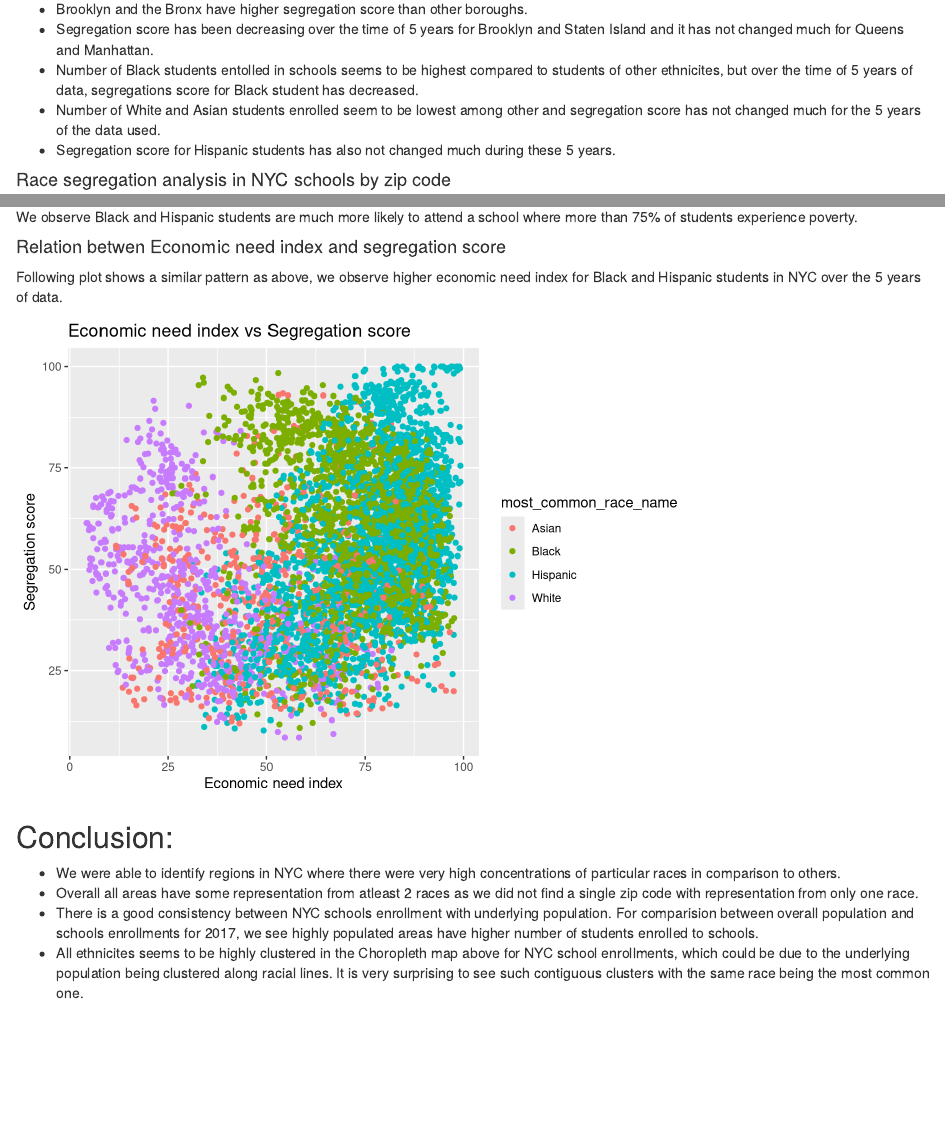
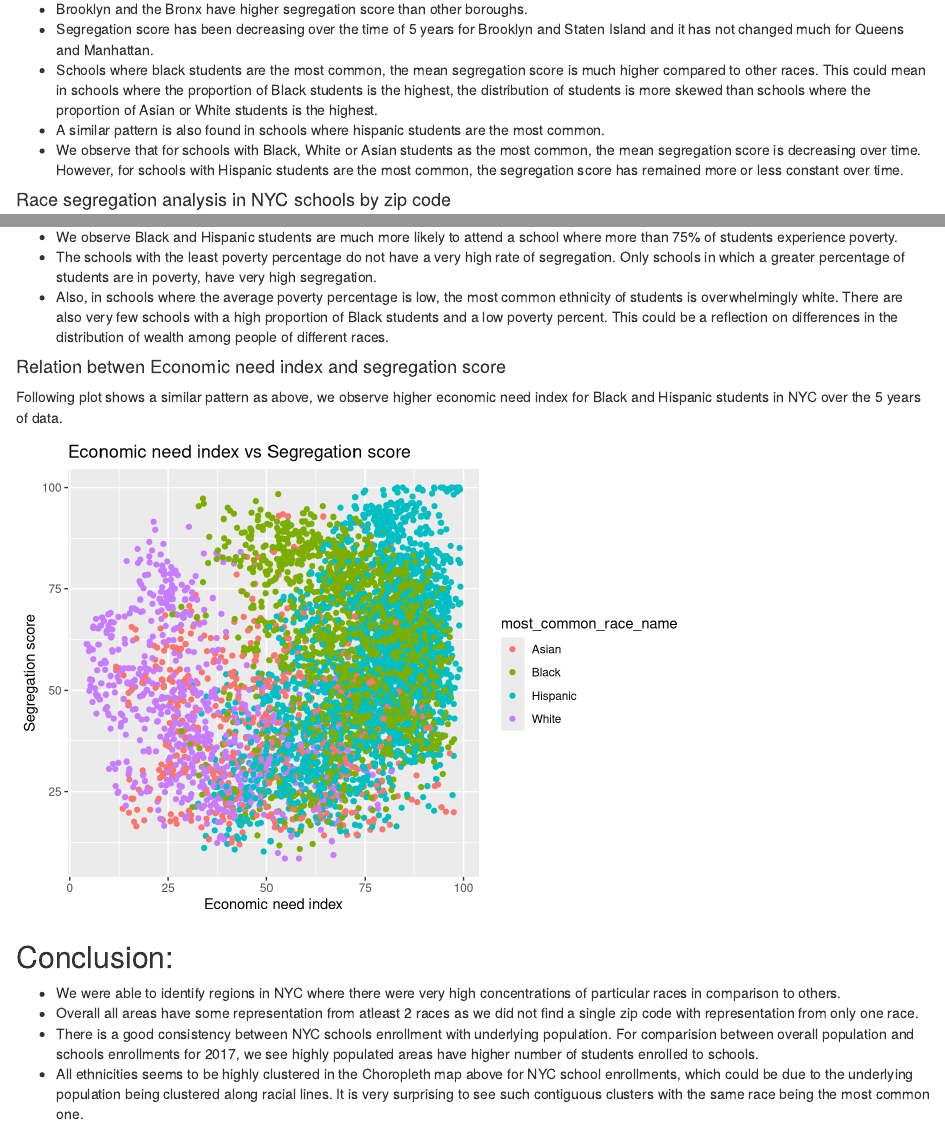
Before and after one commit to dcd2139/edav_final_project, an R Markdown document (NYC_Racial_segregation.Rmd): the page in a window 1100 px wide, from 8960 px down, and a second part further down, joined at a grey line. Rendered offline with R 4.5, knitr and Pandoc, with nearby package versions; some code elsewhere in the file could not run offline.

Commit message:
Final commits
Fixed few typos

````diff
--- a/NYC_Racial_segregation.Rmd
+++ b/NYC_Racial_segregation.Rmd
@@ -599,9 +599,9 @@ ggplot(df_seg_sc_r, aes(Year, mean_seg_score, group=most_common_race_name, color
 
 - Brooklyn and the Bronx have higher segregation score than other boroughs.
 - Segregation score has been decreasing over the time of 5 years for Brooklyn and Staten Island and it has not changed much for Queens and Manhattan.
-- Number of Black students entolled in schools seems to be highest compared to students of other ethnicites, but over the time of 5 years of data, segregations score for Black student has decreased.
-- Number of White and Asian students enrolled seem to be lowest among other and segregation score has not changed much for the 5 years of the data used.
-- Segregation score for Hispanic students has also not changed much during these 5 years.
+- Schools where black students are the most common, the mean segregation score is much higher compared to other races. This could mean in schools where the proportion of Black students is the highest, the distribution of students is more skewed than schools where the proportion of Asian or White students is the highest.
+- A similar pattern is also found in schools where hispanic students are the most common.
+- We observe that for schools with Black, White or Asian students as the most common, the mean segregation score is decreasing over time. However, for schools with Hispanic students are the most common, the segregation score has remained more or less constant over time.
 
 
 #### Race segregation analysis in NYC schools by zip code
@@ -802,7 +802,9 @@ ggplot(df_with_economy, aes(Poverty_pct, seg_score, color = most_common_race_nam
 
 ```
 
-We observe Black and Hispanic students are much more likely to attend a school where more than 75% of students experience poverty.
+- We observe Black and Hispanic students are much more likely to attend a school where more than 75% of students experience poverty.
+- The schools with the least poverty percentage do not have a very high rate of segregation. Only schools in which a greater percentage of students are in poverty, have very high segregation.
+- Also, in schools where the average poverty percentage is low, the most common ethnicity of students is overwhelmingly white. There are also very few schools with a high proportion of Black students and a low poverty percent. This could be a reflection on differences in the distribution of wealth among people of different races.
 
 #### Relation betwen Economic need index and segregation score
 
@@ -833,7 +835,7 @@ ggplot(df_with_economy_in, aes(Economic_need, seg_score, color = most_common_rac
 - We were able to identify regions in NYC where there were very high concentrations of particular races in comparison to others.
 - Overall all areas have some representation from atleast 2 races as we did not find a single zip code with representation from only one race.
 - There is a good consistency between NYC schools enrollment with underlying population. For comparision between overall population and schools enrollments for 2017, we see highly populated areas have higher number of students enrolled to schools.
-- All ethnicites seems to be highly clustered in the Choropleth map above for NYC school enrollments, which could be due to the underlying population being clustered along racial lines. It is very surprising to see such contiguous clusters with the same race being the most common one.
+- All ethnicities seems to be highly clustered in the Choropleth map above for NYC school enrollments, which could be due to the underlying population being clustered along racial lines. It is very surprising to see such contiguous clusters with the same race being the most common one.
 
 ## github link:
 
````
Also changed, not shown: NYC_Racial_segregation.Rmd (4 more changed lines).
